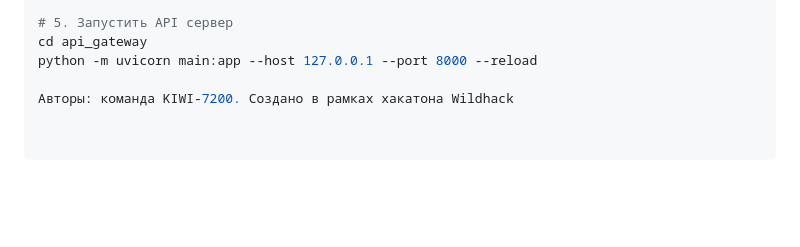
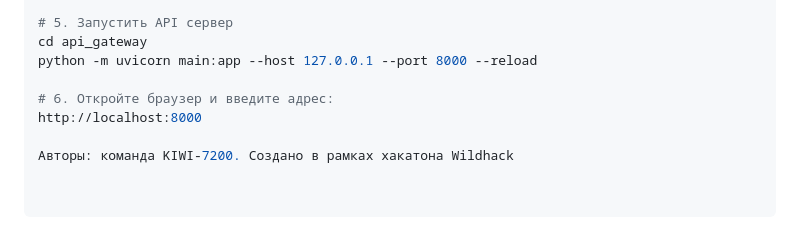
Before and after one commit to zeezz108/Transport-Dispatch-System, a Markdown page: README.md, the part around the change. Drawn GitHub-style; blank space fills up the shorter version.

```diff
--- a/README.md
+++ b/README.md
@@ -202,4 +202,7 @@ python forecasting/train.py --train data/train_team_track.parquet --output model
 cd api_gateway
 python -m uvicorn main:app --host 127.0.0.1 --port 8000 --reload
 
+# 6. Откройте браузер и введите адрес:
+http://localhost:8000
+
 Авторы: команда KIWI-7200. Создано в рамках хакатона Wildhack
```
